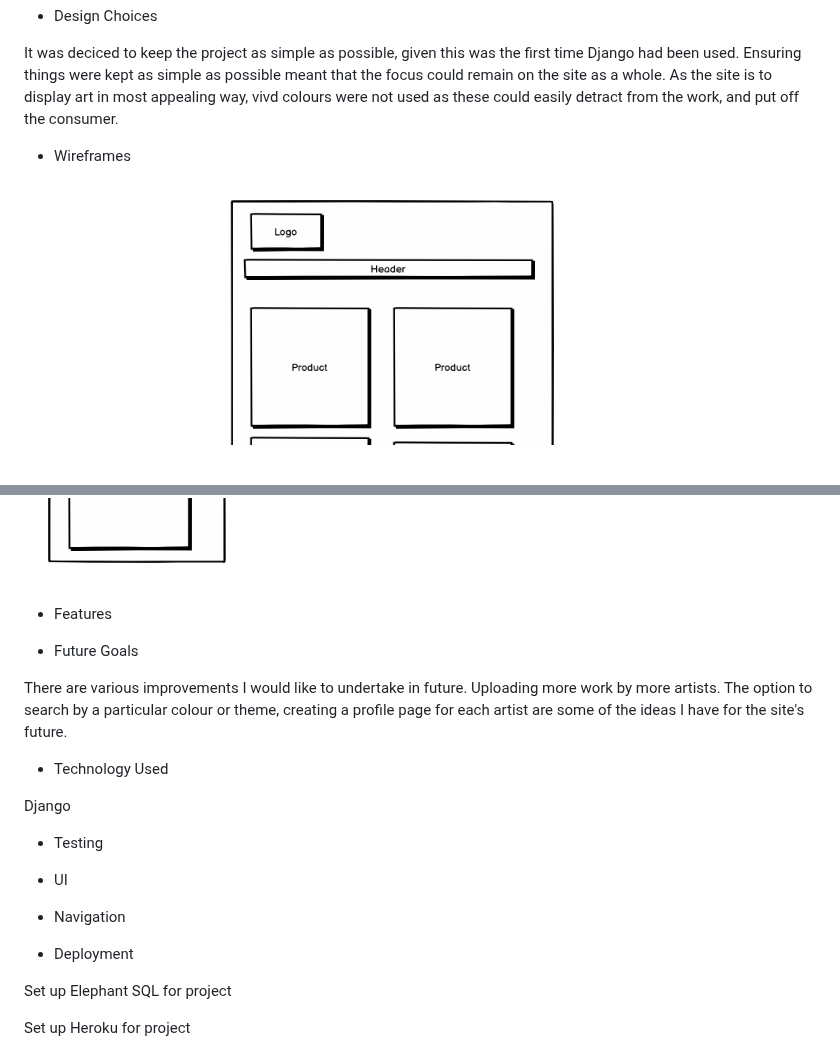
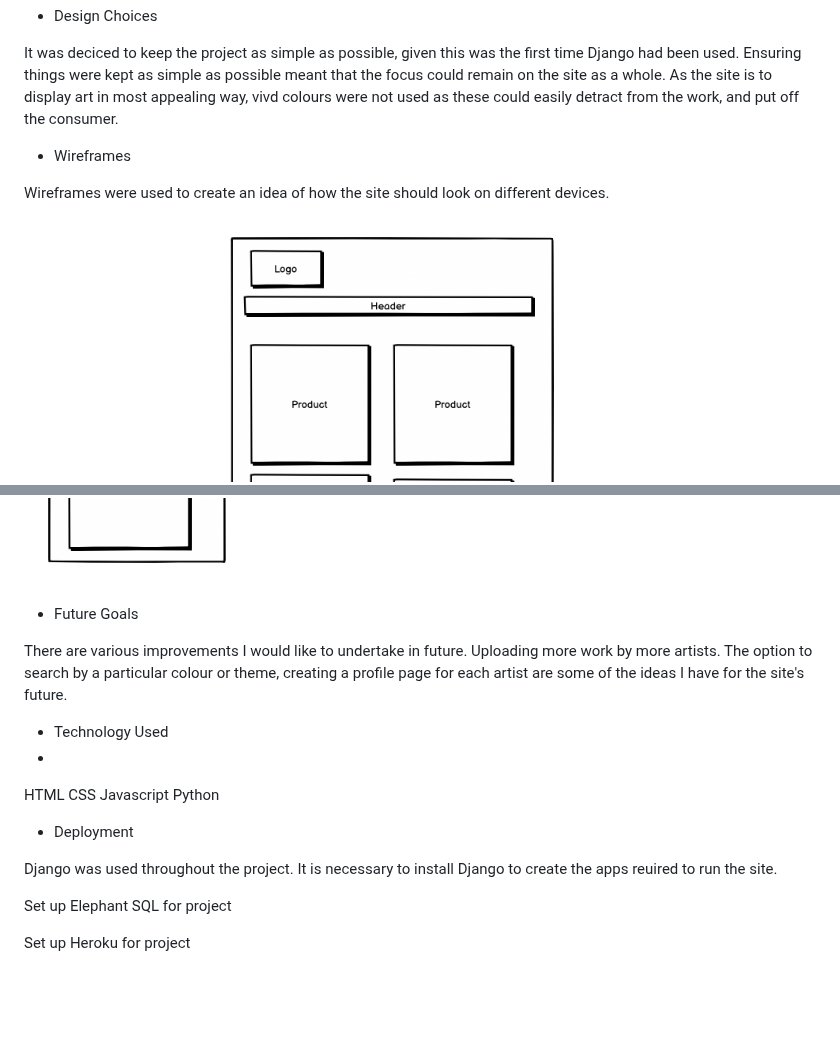
Before and after one commit to RhiH/studio_gallery, a Markdown page: README.md, 2 parts joined by grey strips. Drawn GitHub-style; blank space fills up the shorter version.

```diff
--- a/README.md
+++ b/README.md
@@ -75,31 +75,28 @@ It was deciced to keep the project as simple as possible, given this was the fir
 
 - Wireframes
 
+Wireframes were used to create an idea of how the site should look on different devices.
+
 ![Studio_Gallery](media/wireframes/desktop_wireframe.png)
 ![Studio_Gallery](media/wireframes/product_desktop.png)
 ![Studio_Gallery](media/wireframes/tablet_wireframe.png)
 ![Studio_Gallery](media/wireframes/mobile_wireframe.png)
-
-
-- Features
-
 
 - Future Goals
 
 There are various improvements I would like to undertake in future. Uploading more work by more artists. The option to search by a particular colour or theme, creating a profile page for each artist are some of the ideas I have for the site's future.
 
 - Technology Used
-
-Django
+-
+HTML
+CSS
+Javascript
+Python
 
 
-- Testing
+- Deployment
 
-- UI
-
-- Navigation
-
-- Deployment
+Django was used throughout the project. It is necessary to install Django to create the apps reuired to run the site.
 
 Set up Elephant SQL for project
 
```
